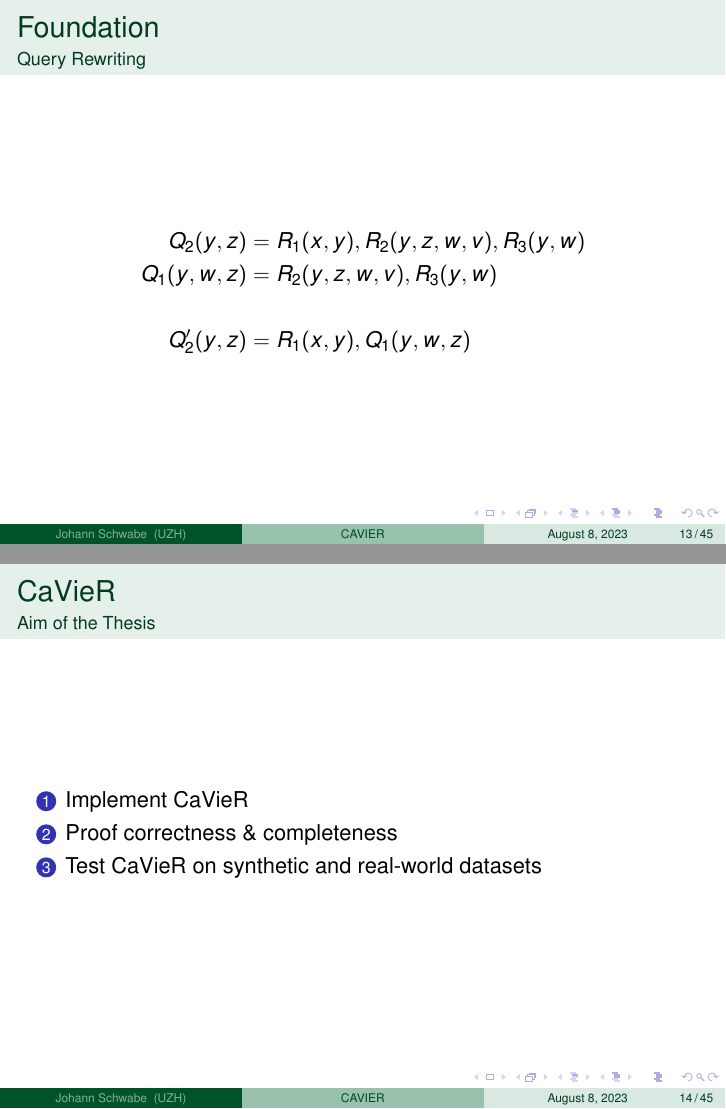
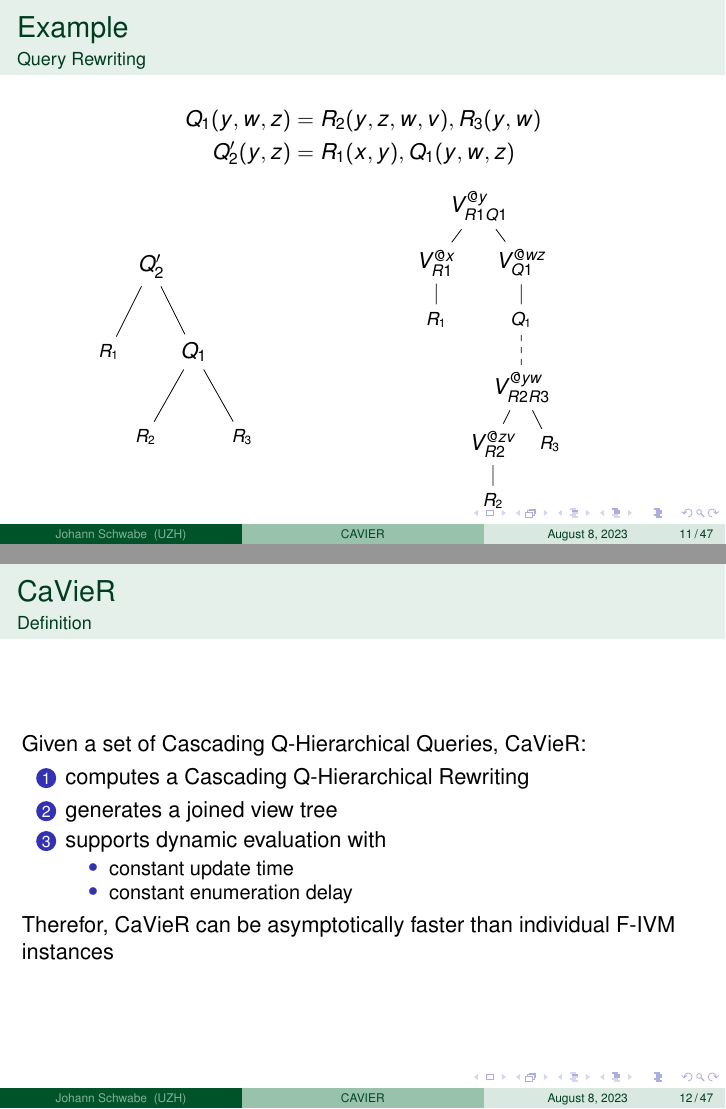
Before and after one commit to johannschwabe/MasterArbeit, LaTeX slides (ProjectPresentation/Presentation.tex): pages 13 and 14 of 45 before the commit and pages 11 and 12 of 47 after it, joined at a grey line. Compiled offline with pdfLaTeX.

Commit message:
another revision

```diff
--- a/ProjectPresentation/Presentation.tex
+++ b/ProjectPresentation/Presentation.tex
@@ -242,5 +234,5 @@
 \begin{frame}
-	\frametitle{Foundation}
+	\frametitle{Example}
 	\framesubtitle{Query Rewriting}
 		\begin{align*}
 			Q_2(y,z) =&\ R_1(x, y), R_2(y,z,w,v), R_3(y,w)\\
@@ -250,5 +242,3 @@
 
 \end{frame}
 
-\begin{frame}
-	\frametitle{Foundation}
@@ -264,2 +258,3 @@
 
 \begin{frame}
+	\frametitle{Example}
@@ -273,12 +262,56 @@
-\begin{frame}
-	\frametitle{Foundation}
-	\framesubtitle{Query Rewriting}
-
 	\begin{align*}
 		Q_2(y,z) =&\ R_1(x, y), R_2(y,z,w,v), R_3(y,w)\\
 		Q_1(y,w,z) =&\ R_2(y,z,w,v), R_3(y,w)\\\\
 		Q_2'(y,z) =&\ R_1(x, y), Q_1(y,w,z)
 	\end{align*}
+\end{frame}
+
+\begin{frame}
+	\frametitle{Example}
+	\framesubtitle{Query Rewriting}
+	\vspace{-0.4cm}
+	\begin{align*}
+		Q_1(y,w,z) =&\ R_2(y,z,w,v), R_3(y,w)\\
+		Q_2'(y,z) =&\ R_1(x, y), Q_1(y,w,z)
+	\end{align*}
+	\begin{minipage}{0.45\textwidth}
+		\centering
+			\begin{tikzpicture}[
+			level distance=1.5cm,
+			level 2/.style={sibling distance=1.7cm}]
+			\node {$Q_2'$}
+			child {node {\footnotesize \texttt{$R_1$}}}
+			child {node {$Q_1$}
+				child {node {\footnotesize \texttt{$R_2$}}}
+				child {node {\footnotesize \texttt{$R_3$}}}
+			};
+		\end{tikzpicture}
+	\end{minipage}
+	\begin{minipage}{0.45\textwidth}
+		\centering
+		\begin{tikzpicture}[
+			level distance=1cm,
+			level 2/.style={sibling distance=1cm},
+			level 3/.style={level distance=1.2cm},
+			level 4/.style={level distance=1cm}
+			]
+			\node {$V_{R1Q1}^{@y}$}
+			child {node {$V_{R1}^{@x}$}
+				child {node {\footnotesize \texttt{$R_1$}}}
+			}
+			child {node {$V_{Q1}^{@wz}$}
+				child {node {\footnotesize \texttt{$Q_1$}}
+					child[dashed] {node {$V_{R2R3}^{@yw}$}
+						child[solid] {node {$V_{R2}^{@zv}$}
+							child{node{\footnotesize \texttt{$R_2$}}}
+						}
+						child[solid]{node{\footnotesize \texttt{$R_3$}}}
+					}
+				}
+			};
+		\end{tikzpicture}
+	\end{minipage}
+
 
 \end{frame}
 
@@ -446,7 +479,22 @@
 %		$w = 1, \delta=0$
 %	\end{block}
 %\end{frame}
+\begin{frame}
+	\frametitle{CaVieR}
+	\framesubtitle{Definition}
+	Given a set of Cascading Q-Hierarchical Queries, CaVieR:
+	\begin{enumerate}
+		\item  computes a Cascading Q-Hierarchical Rewriting
+		\item  generates a joined view tree
+		\item  supports dynamic evaluation with
+		\begin{itemize}
+			\item constant update time
+			\item constant enumeration delay
+		\end{itemize}
+	\end{enumerate}
 
+	Therefor, CaVieR can be asymptotically faster than individual F-IVM instances
+\end{frame}
 
 
 \section{CaVieR}
@@ -455,8 +503,8 @@
 	\frametitle{CaVieR}
 	\framesubtitle{Aim of the Thesis}
 	\begin{enumerate}
-		\item Implement CaVieR
-		\item Proof correctness \& completeness
+		\item Theoretical Algorithm CaVieR
+		\item Practical Implementation of CaVieR
 		\item Test CaVieR on synthetic and real-world datasets
 	\end{enumerate}
 \end{frame}
@@ -464,26 +512,24 @@
 \subsection{Algorithm}
 \begin{frame}
 	\frametitle{CaVieR }
-	\framesubtitle{Structure}
-	\begin{block}{Parts}
-		\begin{enumerate}
-			\item Q-Hierarchical Rewriting
-			\begin{enumerate}
-				\item Single Query Rewriting
-				\item Query Set Rewriting
-			\end{enumerate}
-			\item Combined View Tree
-			\item Dynamic Evaluation
-		\end{enumerate}
+	\framesubtitle{Algorithm}
+	\centering
+	\includegraphics[height=0.8\textheight]{Figures/Process.pdf}
+\end{frame}
+
+\begin{frame}
+	\frametitle{CaVieR}
+	\framesubtitle{Homomorphism}
+	\begin{block}{Homomorphism [Chandra and Merlin, 1977]}
+		$Q_1 \sqsupseteq Q_2$ implies that there is a mapping $h: \texttt{vars}(Q_2) \rightarrow \texttt{vars}(Q_1)$ such that $h(\texttt{body}(Q_2)) \subseteq \texttt{body}(Q_1)$ and $h(\texttt{head}(Q_2)) \subseteq \texttt{head}(Q_1)$.
 	\end{block}
 \end{frame}
-
 
 \begin{frame}
 	\frametitle{CaVieR}
 	\framesubtitle{Single Query Rewriting}
 	\begin{algorithm}[H]
-		\caption{Single Rewriting}\label{alg:SingleRewriting}
+		\caption{Single Rewriting (\textit{Simplified})}\label{alg:SingleRewriting}
 		\begin{algorithmic}[1]
 			\Function{SingleRewriting}{views: Set[Query], q: Query}
 			\For{$(A_1,...,A_m) \in Partitions(body(q))$}
```
Also changed, not shown: ProjectPresentation/Presentation.tex (130 more changed lines). Lines whose indentation alone changed are shown as unchanged.
